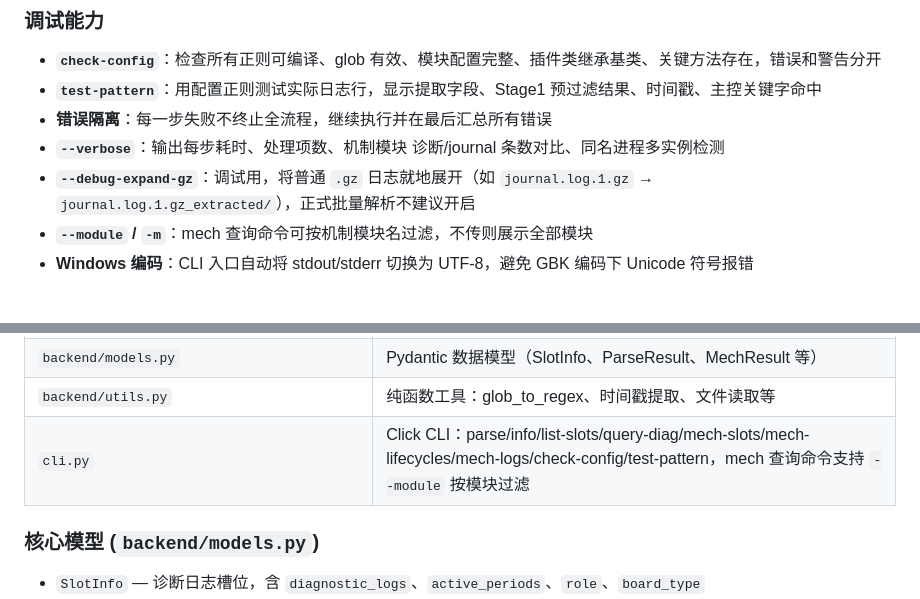
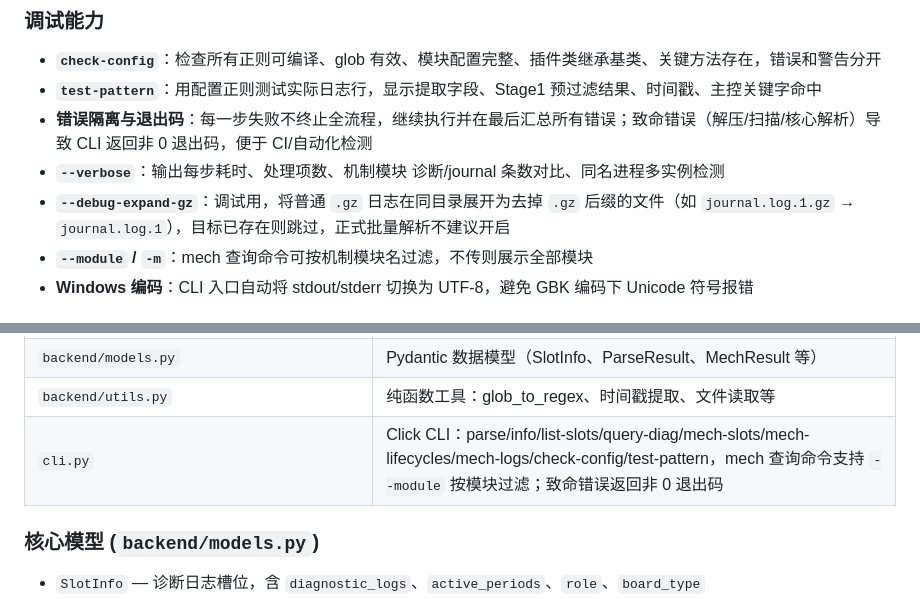
Before and after one commit to superdong1992/logparse, a Markdown page: CLAUDE.md, 2 parts joined by grey strips. Rendered like a GitHub page.

```diff
--- a/CLAUDE.md
+++ b/CLAUDE.md
@@ -38,9 +38,9 @@ python cli.py parse tests/mock_data/diagnostic_information_20260103.zip
 
 - **`check-config`**：检查所有正则可编译、glob 有效、模块配置完整、插件类继承基类、关键方法存在，错误和警告分开
 - **`test-pattern`**：用配置正则测试实际日志行，显示提取字段、Stage1 预过滤结果、时间戳、主控关键字命中
-- **错误隔离**：每一步失败不终止全流程，继续执行并在最后汇总所有错误
+- **错误隔离与退出码**：每一步失败不终止全流程，继续执行并在最后汇总所有错误；致命错误（解压/扫描/核心解析）导致 CLI 返回非 0 退出码，便于 CI/自动化检测
 - **`--verbose`**：输出每步耗时、处理项数、机制模块 诊断/journal 条数对比、同名进程多实例检测
-- **`--debug-expand-gz`**：调试用，将普通 `.gz` 日志就地展开（如 `journal.log.1.gz` → `journal.log.1.gz_extracted/`），正式批量解析不建议开启
+- **`--debug-expand-gz`**：调试用，将普通 `.gz` 日志在同目录展开为去掉 `.gz` 后缀的文件（如 `journal.log.1.gz` → `journal.log.1`），目标已存在则跳过，正式批量解析不建议开启
 - **`--module` / `-m`**：mech 查询命令可按机制模块名过滤，不传则展示全部模块
 - **Windows 编码**：CLI 入口自动将 stdout/stderr 切换为 UTF-8，避免 GBK 编码下 Unicode 符号报错
 
@@ -88,7 +89,7 @@ python cli.py parse tests/mock_data/diagnostic_information_20260103.zip
 | `backend/metadata.py` | 生成 `metadata.json`（含 mech_results 键） |
 | `backend/models.py` | Pydantic 数据模型（SlotInfo、ParseResult、MechResult 等） |
 | `backend/utils.py` | 纯函数工具：glob_to_regex、时间戳提取、文件读取等 |
-| `cli.py` | Click CLI：parse/info/list-slots/query-diag/mech-slots/mech-lifecycles/mech-logs/check-config/test-pattern，mech 查询命令支持 `--module` 按模块过滤 |
+| `cli.py` | Click CLI：parse/info/list-slots/query-diag/mech-slots/mech-lifecycles/mech-logs/check-config/test-pattern，mech 查询命令支持 `--module` 按模块过滤；致命错误返回非 0 退出码 |
 
 ### 核心模型 (`backend/models.py`)
 
```
Also changed, not shown: other parts of CLAUDE.md (+11 -8 lines).
